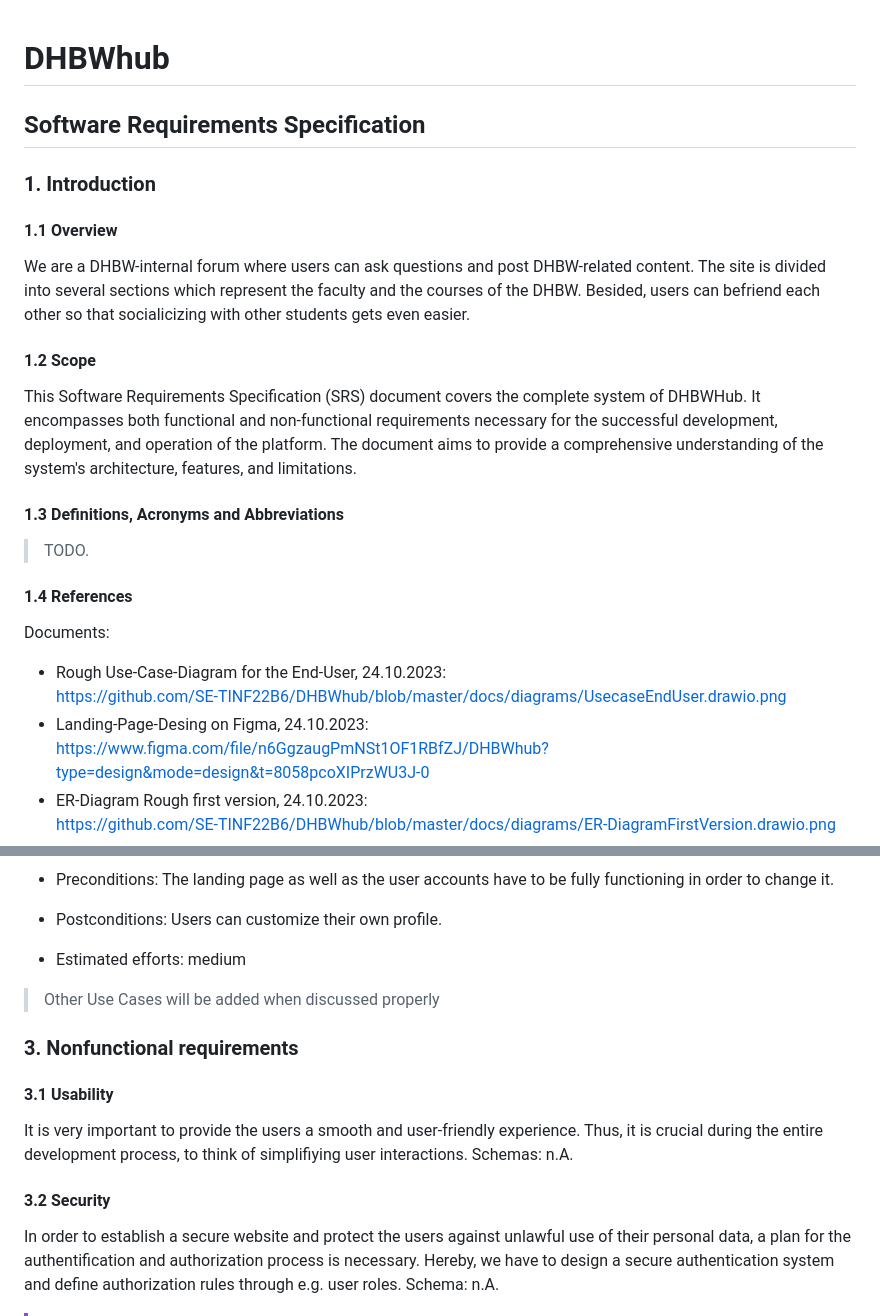
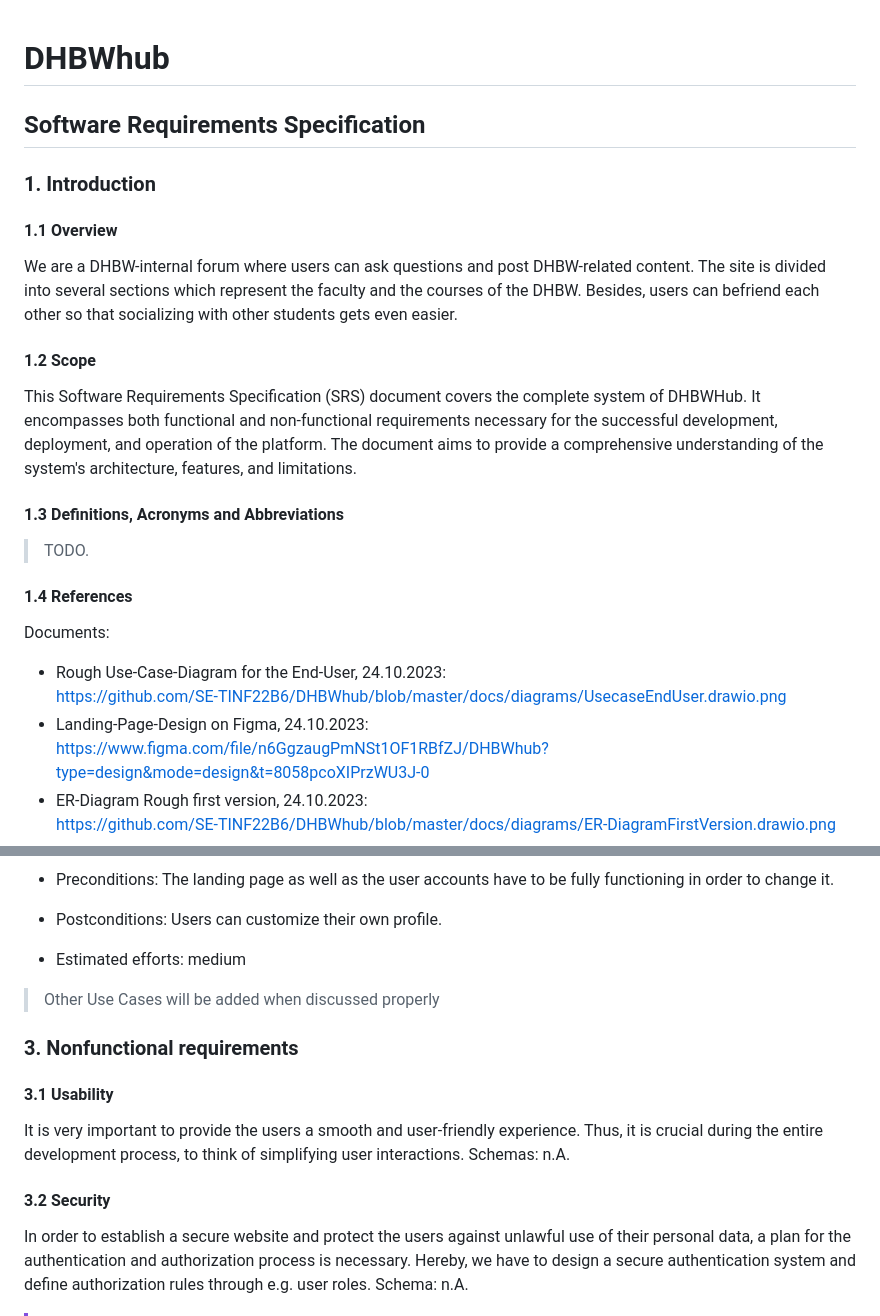
Before and after one commit to SE-TINF22B6/DHBWhub, a Markdown page: docs/SOFTWARE_REQUIREMENTS_SPECIFICATION.md, 2 parts joined by grey strips. GitHub-like rendering.

```diff
--- a/docs/SOFTWARE_REQUIREMENTS_SPECIFICATION.md
+++ b/docs/SOFTWARE_REQUIREMENTS_SPECIFICATION.md
@@ -1,17 +1,23 @@
 # DHBWhub
+
 ## Software Requirements Specification
+
 ### 1. Introduction
+
 #### 1.1 Overview
-We are a DHBW-internal forum where users can ask questions and post DHBW-related content. The site is divided into several sections which represent the faculty and the courses of the DHBW. Besided, users can befriend each other so that socialicizing with other students gets even easier.
+We are a DHBW-internal forum where users can ask questions and post DHBW-related content. The site is divided into several sections which represent the faculty and the courses of the DHBW. Besides, users can befriend each other so that socializing with other students gets even easier.
+
 #### 1.2 Scope
 This Software Requirements Specification (SRS) document covers the complete system of DHBWHub. It encompasses both functional and non-functional requirements necessary for the successful development, deployment, and operation of the platform. The document aims to provide a comprehensive understanding of the system's architecture, features, and limitations.
+
 #### 1.3 Definitions, Acronyms and Abbreviations
 > TODO.
+
 #### 1.4 References
 Documents:
 - Rough Use-Case-Diagram for the End-User, 24.10.2023:\
   https://github.com/SE-TINF22B6/DHBWhub/blob/master/docs/diagrams/UsecaseEndUser.drawio.png
-- Landing-Page-Desing on Figma, 24.10.2023:\
+- Landing-Page-Design on Figma, 24.10.2023:\
   https://www.figma.com/file/n6GgzaugPmNSt1OF1RBfZJ/DHBWhub?type=design&mode=design&t=8058pcoXIPrzWU3J-0
 - ER-Diagram Rough first version, 24.10.2023:\
   https://github.com/SE-TINF22B6/DHBWhub/blob/master/docs/diagrams/ER-DiagramFirstVersion.drawio.png
@@ -99,14 +105,15 @@ In the following section, we will depict the most important use cases of our pro
 - Postconditions: Users can customize their own profile.
 - Estimated efforts: medium
 > Other Use Cases will be added when discussed properly
->
+
 ### 3. Nonfunctional requirements
+
 #### 3.1 Usability
-It is very important to provide the users a smooth and user-friendly experience. Thus, it is crucial during the entire development process, to think of simplifiying user interactions.
+It is very important to provide the users a smooth and user-friendly experience. Thus, it is crucial during the entire development process, to think of simplifying user interactions.
 Schemas: n.A.
 
 #### 3.2 Security
-In order to establish a secure website and protect the users against unlawful use of their personal data, a plan for the authentification and authorization process is necessary.
+In order to establish a secure website and protect the users against unlawful use of their personal data, a plan for the authentication and authorization process is necessary.
 Hereby, we have to design a secure authentication system and define authorization rules through e.g. user roles.
 Schema: n.A.
 
```
Also changed, not shown: other parts of docs/SOFTWARE_REQUIREMENTS_SPECIFICATION.md (+6 -6 lines).
